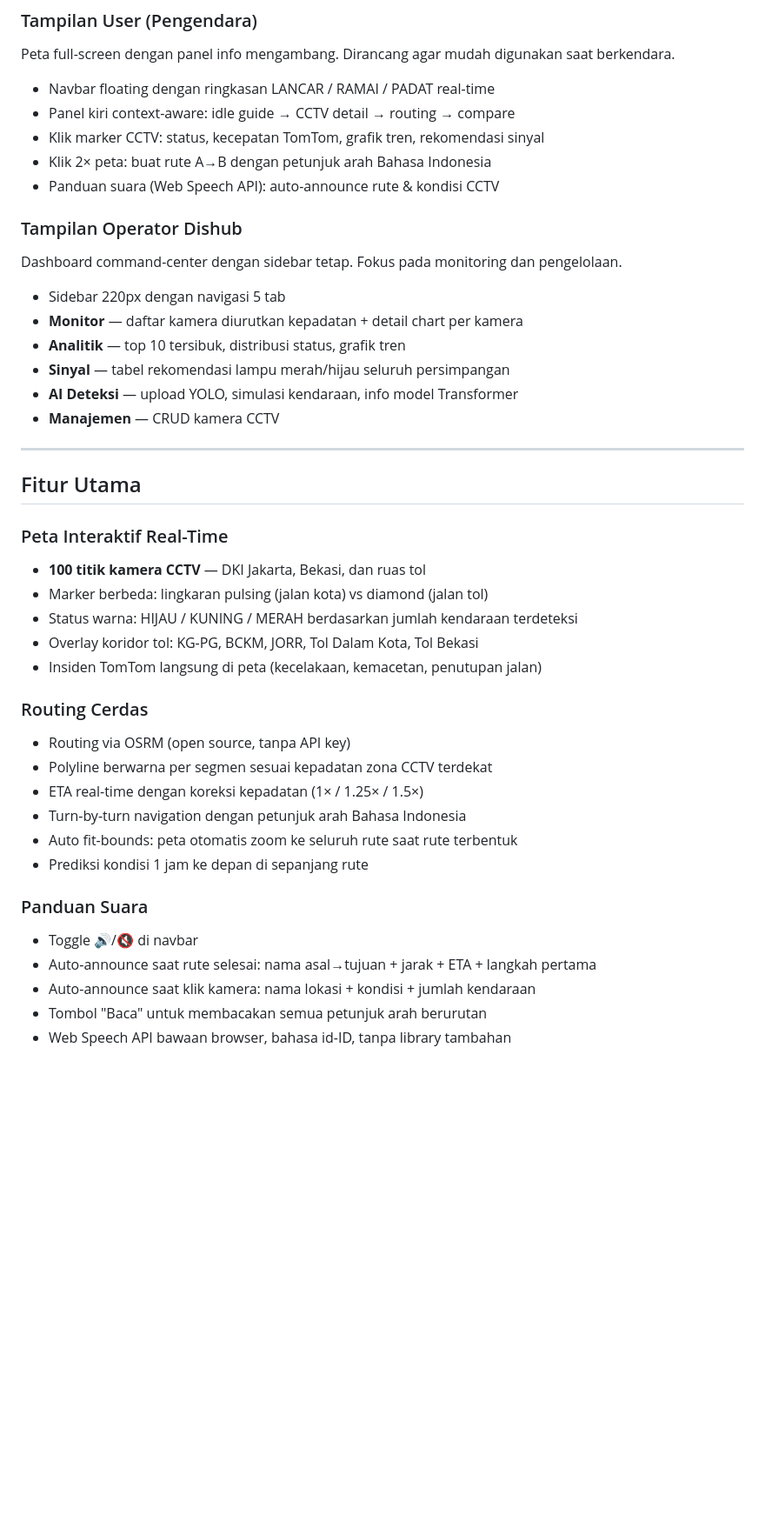
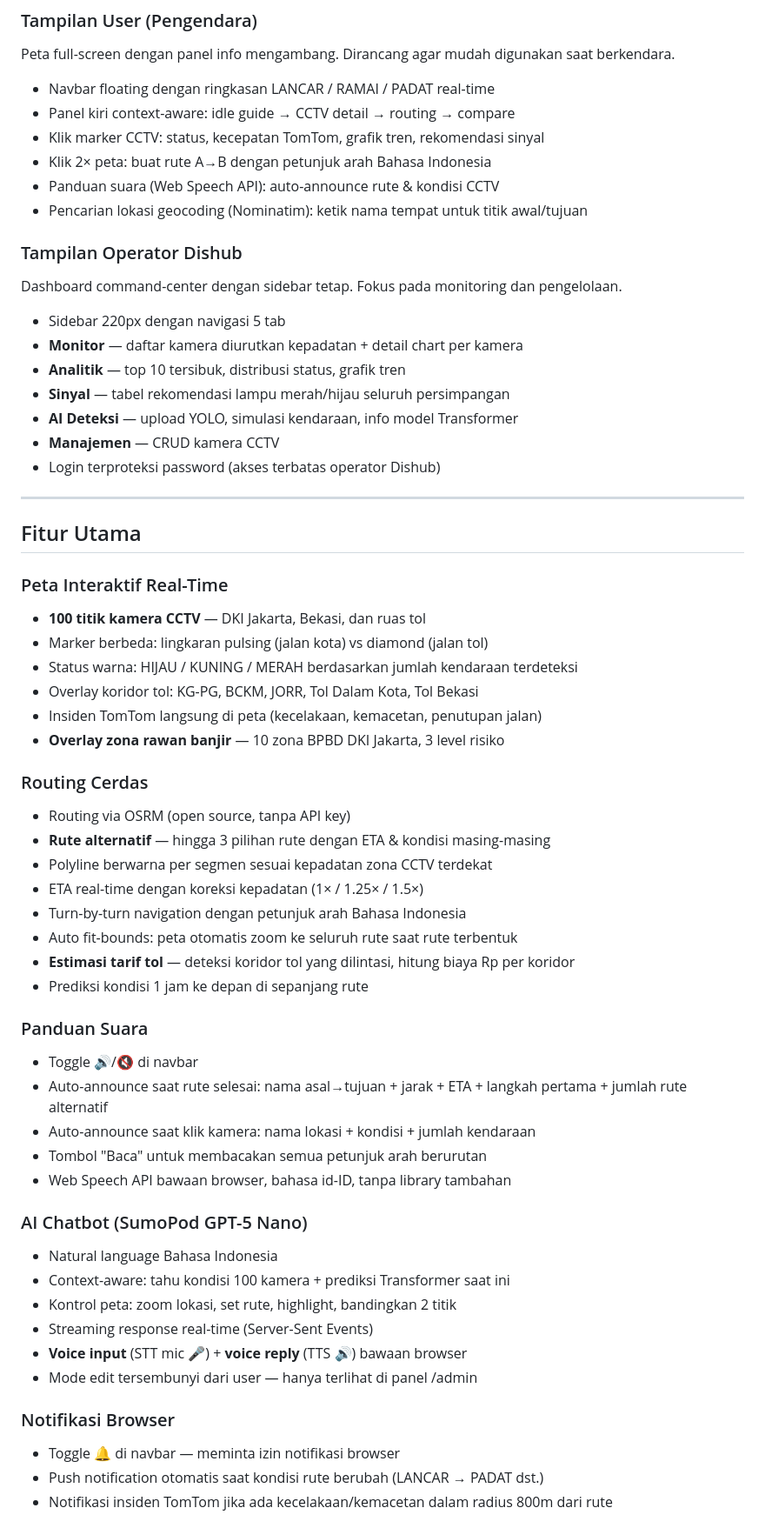
Before and after one commit to alfinalkhoiri/JakTraffic-AI-CCTV-Based-Predictive-Traffic-Intelligence-for-Greater-Jakarta, a Markdown page: README.md, the part around one of its changes. Shown at 87% size. Drawn GitHub-style; blank space fills up the shorter version.

```diff
--- a/README.md
+++ b/README.md
@@ -16,6 +16,7 @@ Peta full-screen dengan panel info mengambang. Dirancang agar mudah digunakan sa
 - Klik marker CCTV: status, kecepatan TomTom, grafik tren, rekomendasi sinyal
 - Klik 2× peta: buat rute A→B dengan petunjuk arah Bahasa Indonesia
 - Panduan suara (Web Speech API): auto-announce rute & kondisi CCTV
+- Pencarian lokasi geocoding (Nominatim): ketik nama tempat untuk titik awal/tujuan
 
 ### Tampilan Operator Dishub
 Dashboard command-center dengan sidebar tetap. Fokus pada monitoring dan pengelolaan.
@@ -26,6 +27,7 @@ Dashboard command-center dengan sidebar tetap. Fokus pada monitoring dan pengelo
 - **Sinyal** — tabel rekomendasi lampu merah/hijau seluruh persimpangan
 - **AI Deteksi** — upload YOLO, simulasi kendaraan, info model Transformer
 - **Manajemen** — CRUD kamera CCTV
+- Login terproteksi password (akses terbatas operator Dishub)
 
 ---
 
@@ -37,18 +39,35 @@ Dashboard command-center dengan sidebar tetap. Fokus pada monitoring dan pengelo
 - Status warna: HIJAU / KUNING / MERAH berdasarkan jumlah kendaraan terdeteksi
 - Overlay koridor tol: KG-PG, BCKM, JORR, Tol Dalam Kota, Tol Bekasi
 - Insiden TomTom langsung di peta (kecelakaan, kemacetan, penutupan jalan)
+- **Overlay zona rawan banjir** — 10 zona BPBD DKI Jakarta, 3 level risiko
 
 ### Routing Cerdas
 - Routing via OSRM (open source, tanpa API key)
+- **Rute alternatif** — hingga 3 pilihan rute dengan ETA & kondisi masing-masing
 - Polyline berwarna per segmen sesuai kepadatan zona CCTV terdekat
 - ETA real-time dengan koreksi kepadatan (1× / 1.25× / 1.5×)
 - Turn-by-turn navigation dengan petunjuk arah Bahasa Indonesia
 - Auto fit-bounds: peta otomatis zoom ke seluruh rute saat rute terbentuk
+- **Estimasi tarif tol** — deteksi koridor tol yang dilintasi, hitung biaya Rp per koridor
 - Prediksi kondisi 1 jam ke depan di sepanjang rute
 
 ### Panduan Suara
 - Toggle 🔊/🔇 di navbar
-- Auto-announce saat rute selesai: nama asal→tujuan + jarak + ETA + langkah pertama
+- Auto-announce saat rute selesai: nama asal→tujuan + jarak + ETA + langkah pertama + jumlah rute alternatif
 - Auto-announce saat klik kamera: nama lokasi + kondisi + jumlah kendaraan
 - Tombol "Baca" untuk membacakan semua petunjuk arah berurutan
 - Web Speech API bawaan browser, bahasa id-ID, tanpa library tambahan
+
+### AI Chatbot (SumoPod GPT-5 Nano)
+- Natural language Bahasa Indonesia
+- Context-aware: tahu kondisi 100 kamera + prediksi Transformer saat ini
+- Kontrol peta: zoom lokasi, set rute, highlight, bandingkan 2 titik
+- Streaming response real-time (Server-Sent Events)
+- **Voice input** (STT mic 🎤) + **voice reply** (TTS 🔊) bawaan browser
+- Mode edit tersembunyi dari user — hanya terlihat di panel /admin
+
+### Notifikasi Browser
+- Toggle 🔔 di navbar — meminta izin notifikasi browser
+- Push notification otomatis saat kondisi rute berubah (LANCAR → PADAT dst.)
+- Notifikasi insiden TomTom jika ada kecelakaan/kemacetan dalam radius 800m dari rute
+
```
Also changed, not shown: other parts of README.md (+35 -17 lines).
